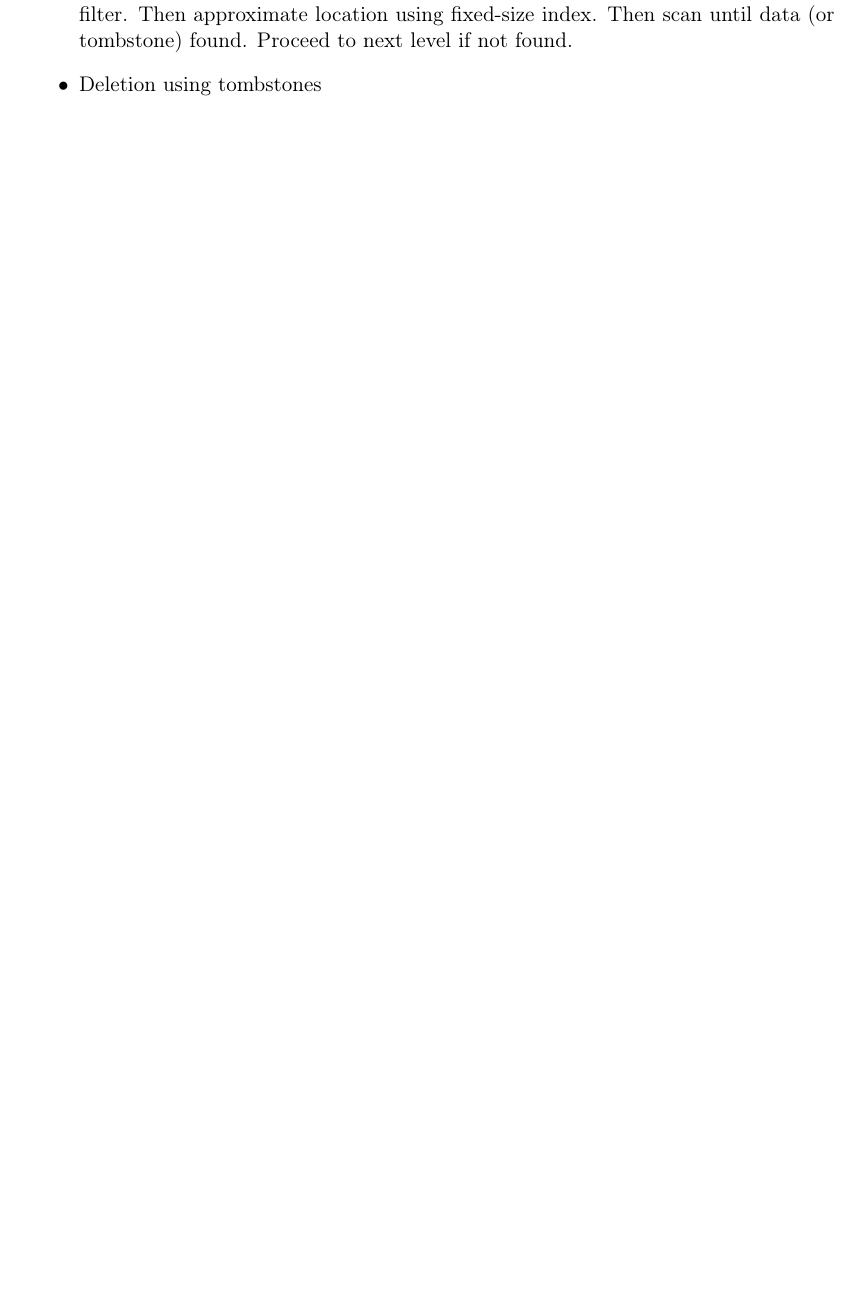
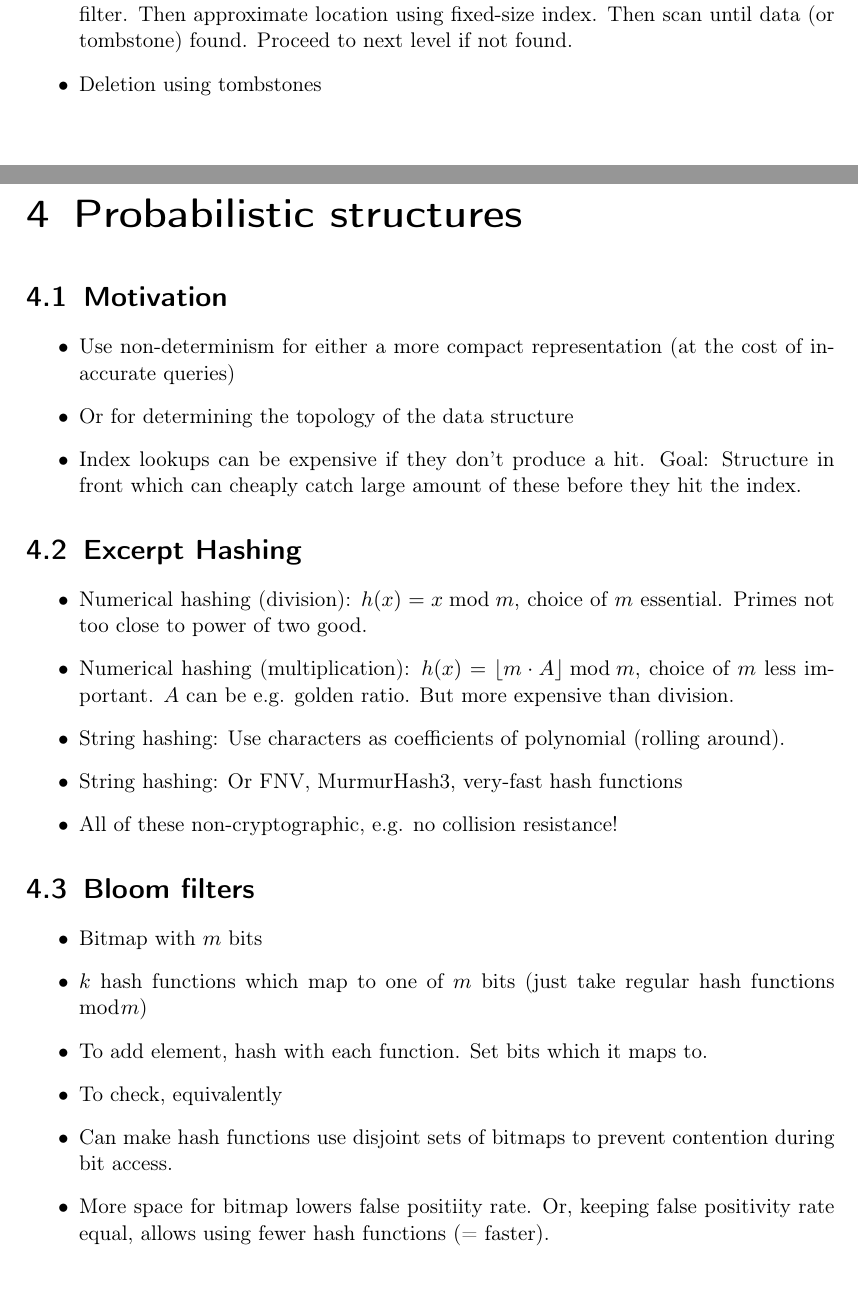
Before and after one commit to Lavode/63112-data-management-data-structures, a LaTeX document (summary/summary.tex): part of page 6 of 6 before the commit and two parts of pages 6 and 7 of 8 after it, the two joined at a grey line, cut so that both start at the same text, the shorter picture padded with empty space. Compiled offline with pdfLaTeX.

Commit message:
Further work on summary.

```diff
--- a/summary/summary.tex
+++ b/summary/summary.tex
@@ -251,3 +251,44 @@ components: One memory-resident, one disk-resident.
 		\item Deletion using tombstones
 \end{itemize}
 
+\chapter{Probabilistic structures}
+
+\section{Motivation}
+
+\begin{itemize}
+		\item Use non-determinism for either a more compact representation (at
+				the cost of inaccurate queries)
+		\item Or for determining the topology of the data structure
+		\item Index lookups can be expensive if they don't produce a hit. Goal:
+				Structure in front which can cheaply catch large amount of
+				these before they hit the index.
+\end{itemize}
+
+\section{Excerpt Hashing}
+
+\begin{itemize}
+		\item Numerical hashing (division): $h(x) = x \bmod m$, choice of $m$
+				essential.  Primes not too close to power of two good.
+		\item Numerical hashing (multiplication): $h(x) = \floor{m \cdot A}
+				\bmod m$, choice of $m$ less important. $A$ can be e.g. golden
+				ratio. But more expensive than division.
+		\item String hashing: Use characters as coefficients of polynomial
+				(rolling around).
+		\item String hashing: Or FNV, MurmurHash3, very-fast hash functions
+		\item All of these non-cryptographic, e.g. no collision resistance!
+\end{itemize}
+
+\section{Bloom filters}
+
+\begin{itemize}
+		\item Bitmap with $m$ bits
+		\item $k$ hash functions which map to one of $m$ bits (just take
+				regular hash functions $\bmod m$)
+		\item To add element, hash with each function. Set bits which it maps to.
+		\item To check, equivalently
+		\item Can make hash functions use disjoint sets of bitmaps to prevent
+				contention during bit access.
+		\item More space for bitmap lowers false positiity rate. Or, keeping
+				false positivity rate equal, allows using fewer hash functions
+				(= faster).
+		\item Issues: No resizing, no deletion, no data locality so must be
```
Also changed, not shown: summary/summary.tex (36 more changed lines).
